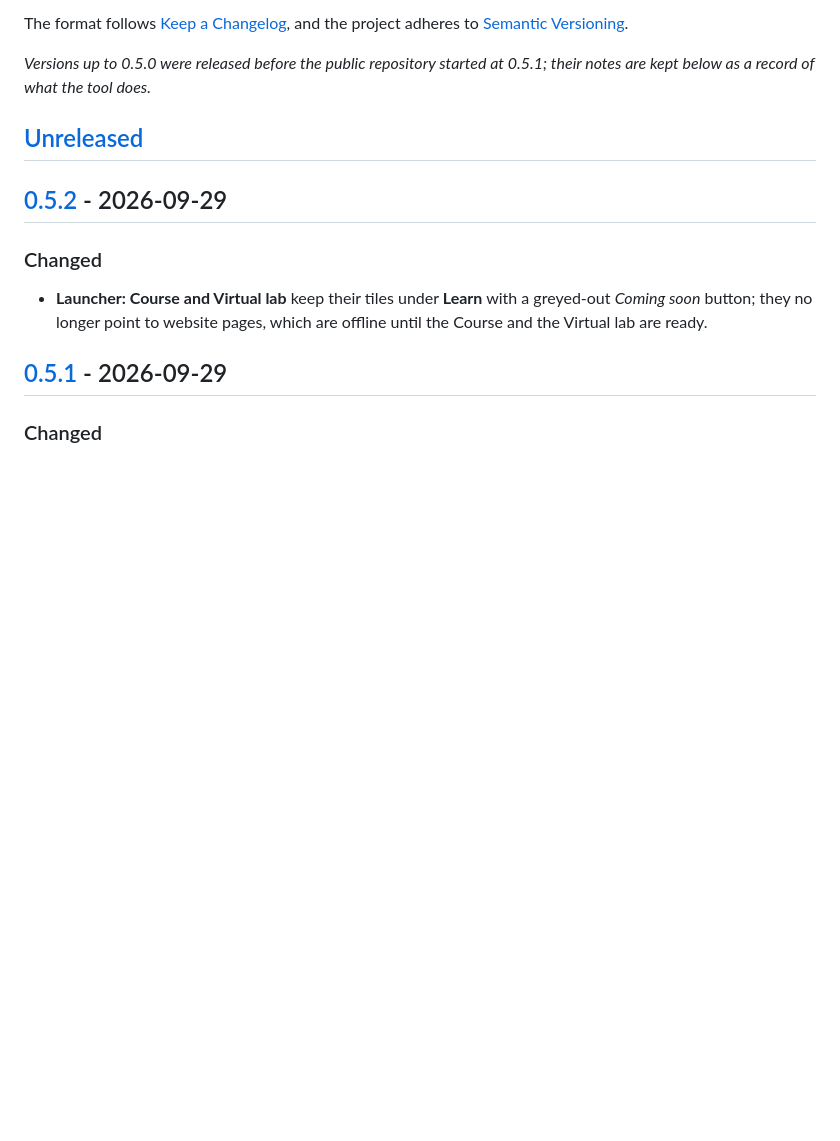
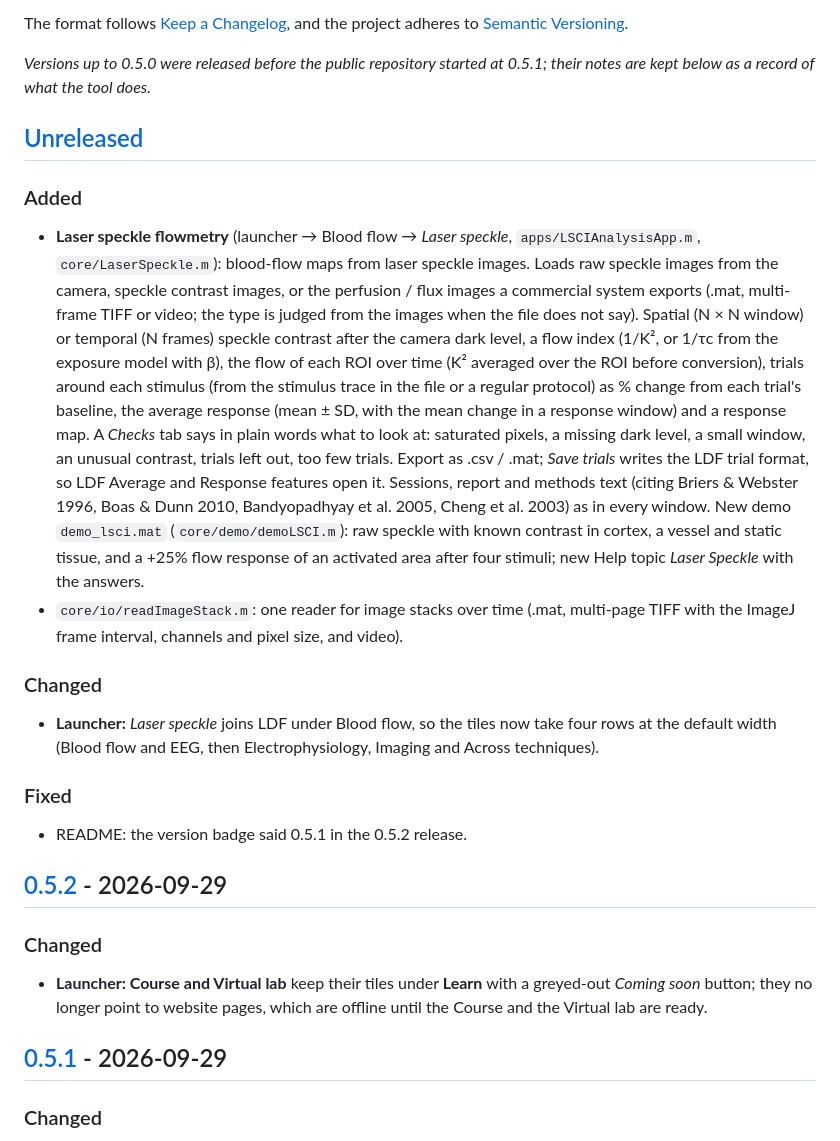
Before and after one commit to alesuarez92/NeuronalDataAnalyzerLab, a Markdown page: CHANGELOG.md, the part around the change. Drawn GitHub-style; blank space fills up the shorter version.

Commit message:
CHANGELOG and tests README: laser speckle flowmetry, launcher layout, badge fix

```diff
--- a/CHANGELOG.md
+++ b/CHANGELOG.md
@@ -9,6 +9,44 @@ and the project adheres to [Semantic Versioning](https://semver.org/spec/v2.0.0.
 at 0.5.1; their notes are kept below as a record of what the tool does.*
 
 ## [Unreleased]
+
+### Added
+
+- **Laser speckle flowmetry** (launcher → Blood flow → *Laser speckle*,
+  `apps/LSCIAnalysisApp.m`, `core/LaserSpeckle.m`): blood-flow maps from
+  laser speckle images. Loads raw speckle images from the camera, speckle
+  contrast images, or the perfusion / flux images a commercial system
+  exports (.mat, multi-frame TIFF or video; the type is judged from the
+  images when the file does not say). Spatial (N × N window) or temporal
+  (N frames) speckle contrast after the camera dark level, a flow index
+  (1/K², or 1/τc from the exposure model with β), the flow of each ROI
+  over time (K² averaged over the ROI before conversion), trials around
+  each stimulus (from the stimulus trace in the file or a regular
+  protocol) as % change from each trial's baseline, the average response
+  (mean ± SD, with the mean change in a response window) and a response
+  map. A *Checks* tab says in plain words what to look at: saturated
+  pixels, a missing dark level, a small window, an unusual contrast,
+  trials left out, too few trials. Export as .csv / .mat; *Save trials*
+  writes the LDF trial format, so LDF Average and Response features open
+  it. Sessions, report and methods text (citing Briers & Webster 1996,
+  Boas & Dunn 2010, Bandyopadhyay et al. 2005, Cheng et al. 2003) as in
+  every window. New demo `demo_lsci.mat` (`core/demo/demoLSCI.m`): raw
+  speckle with known contrast in cortex, a vessel and static tissue, and
+  a +25% flow response of an activated area after four stimuli; new Help
+  topic *Laser Speckle* with the answers.
+- `core/io/readImageStack.m`: one reader for image stacks over time
+  (.mat, multi-page TIFF with the ImageJ frame interval, channels and
+  pixel size, and video).
+
+### Changed
+
+- **Launcher:** *Laser speckle* joins LDF under Blood flow, so the tiles
+  now take four rows at the default width (Blood flow and EEG, then
+  Electrophysiology, Imaging and Across techniques).
+
+### Fixed
+
+- README: the version badge said 0.5.1 in the 0.5.2 release.
 
 ## [0.5.2] - 2026-09-29
 
```
Also changed, not shown: 1 other file.
